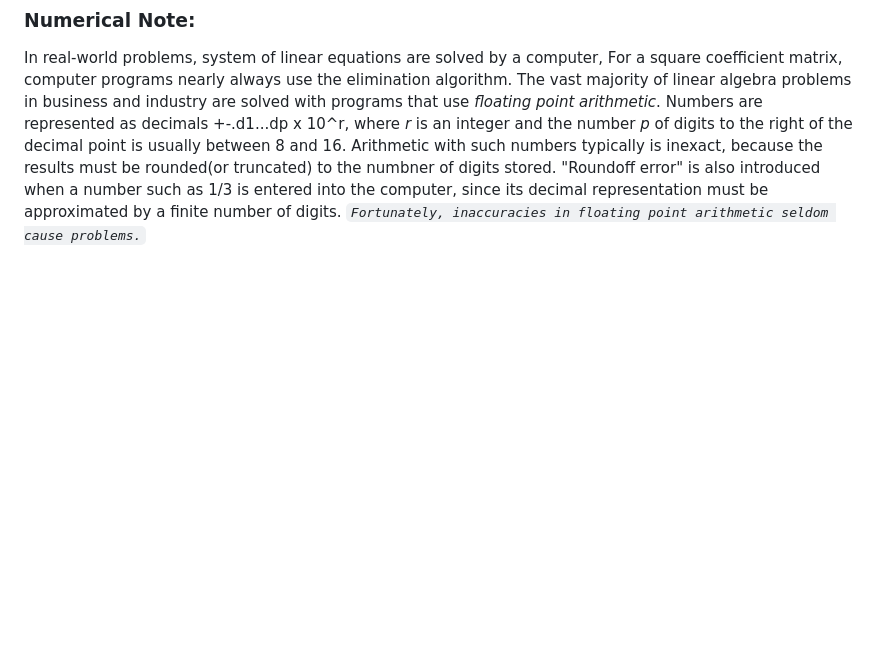
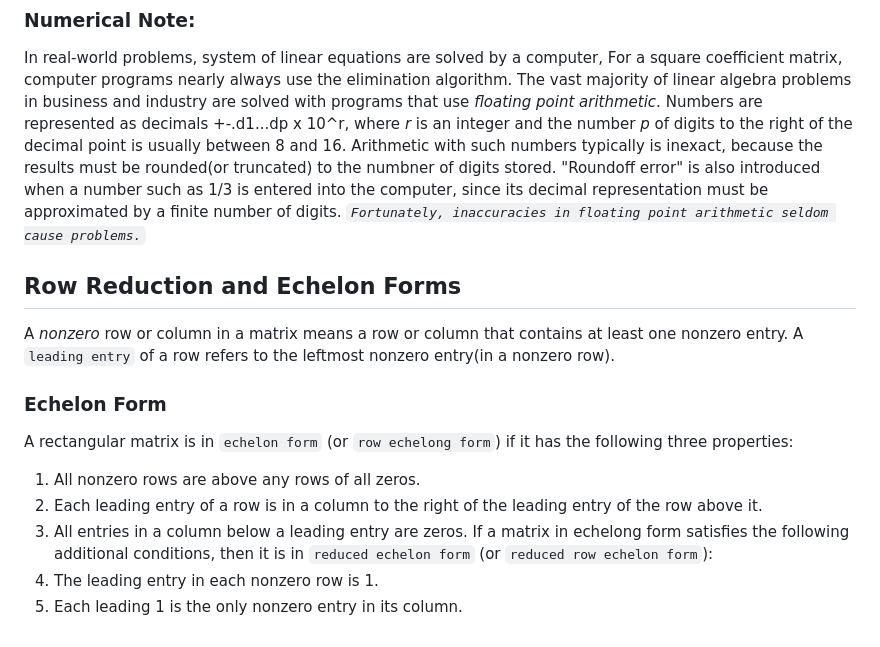
Before and after one commit to meliodas0n/learn, a Markdown page: maths/linear_algebra.md, the part around one of its changes. GitHub-like rendering; blank space fills up the shorter version.

Commit message:
echelon form

```diff
--- a/maths/linear_algebra.md
+++ b/maths/linear_algebra.md
@@ -42,3 +42,16 @@ Numbers are represented as decimals +-.d1...dp x 10^r, where *r* is an integer a
 Arithmetic with such numbers typically is inexact, because the results must be rounded(or truncated) to the numbner of digits stored.
 "Roundoff error" is also introduced when a number such as 1/3 is entered into the computer, since its decimal representation must be approximated by a finite number of digits.
 *`Fortunately, inaccuracies in floating point arithmetic seldom cause problems.`*
+
+## Row Reduction and Echelon Forms
+A *nonzero* row or column in a matrix means a row or column that contains at least one nonzero entry.
+A `leading entry` of a row refers to the leftmost nonzero entry(in a nonzero row).
+
+### Echelon Form
+A rectangular matrix is in `echelon form` (or `row echelong form`) if it has the following three properties:
+  1. All nonzero rows are above any rows of all zeros.
+  2. Each leading entry of a row is in a column to the right of the leading entry of the row above it.
+  3. All entries in a column below a leading entry are zeros.
+If a matrix in echelong form satisfies the following additional conditions, then it is in `reduced echelon form` (or `reduced row echelon form`):
+  4. The leading entry in each nonzero row is 1.
+  5. Each leading 1 is the only nonzero entry in its column.
```
Also changed, not shown: other parts of maths/linear_algebra.md (+1 -1 lines).
